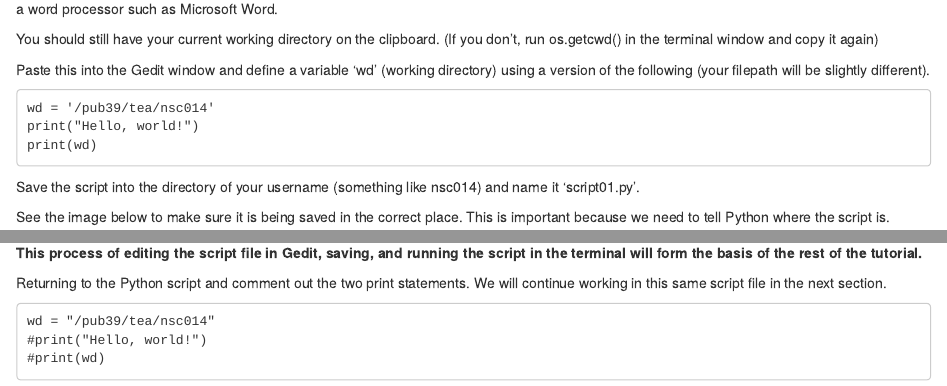
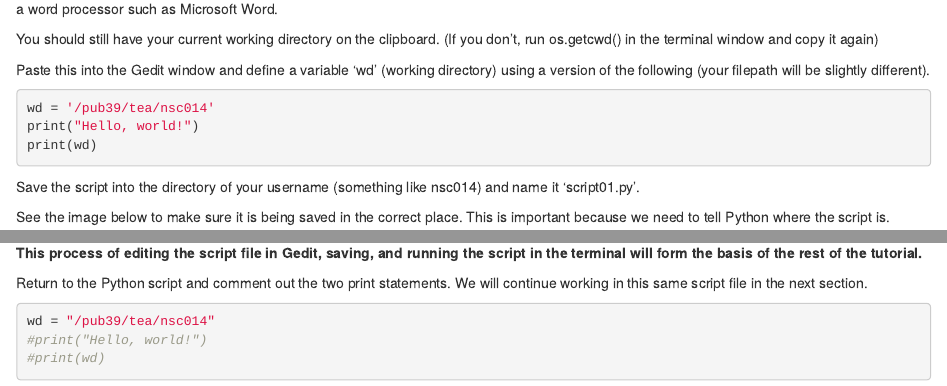
Before and after one commit to m-gemmell/NEOF_Python, an R Markdown document (main_section/07_scripting_in_python.Rmd): the page in a window 1100 px wide, from 330 px down, and a second part further down, joined at a grey line. Rendered offline with R 4.5, knitr and Pandoc, with nearby package versions; drawn as R Markdown's standard HTML page in place of the format the file asks for.

Commit message:
chap_8_update

````diff
--- a/main_section/07_scripting_in_python.Rmd
+++ b/main_section/07_scripting_in_python.Rmd
@@ -21,7 +21,7 @@ You should still have your current working directory on the clipboard.
 
 Paste this into the Gedit window and define a variable 'wd' (working directory) using a version of the following (your filepath will be slightly different).
 
-```
+```{python, eval=FALSE}
 wd = '/pub39/tea/nsc014'
 print("Hello, world!")
 print(wd)
@@ -43,9 +43,9 @@ python3 script01.py
 
 <b>This process of editing the script file in Gedit, saving, and running the script in the terminal will form the basis of the rest of the tutorial.</b>
 
-Returning to the Python script and comment out the two print statements. We will continue working in this same script file in the next section.
+Return to the Python script and comment out the two print statements. We will continue working in this same script file in the next section.
 
-```
+```{python, eval=FALSE}
 wd = "/pub39/tea/nsc014"
 #print("Hello, world!")
 #print(wd)
````
Also changed, not shown: main_section/07_scripting_in_python.Rmd (2 more changed lines), 2 other files.
